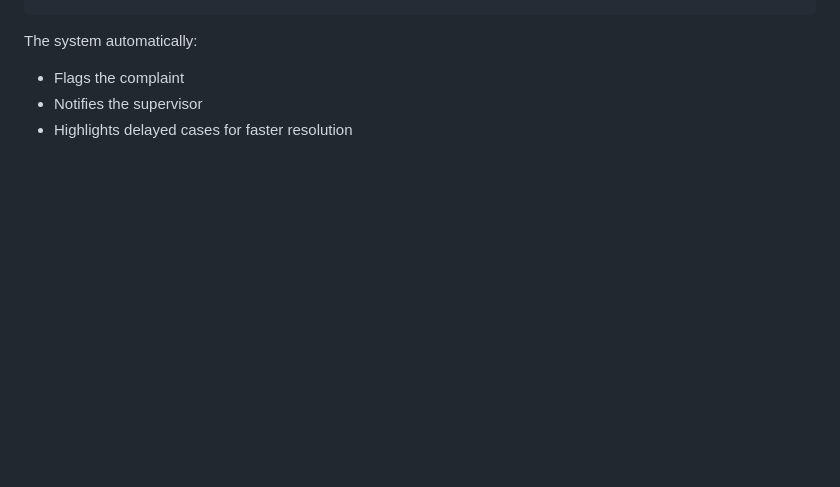
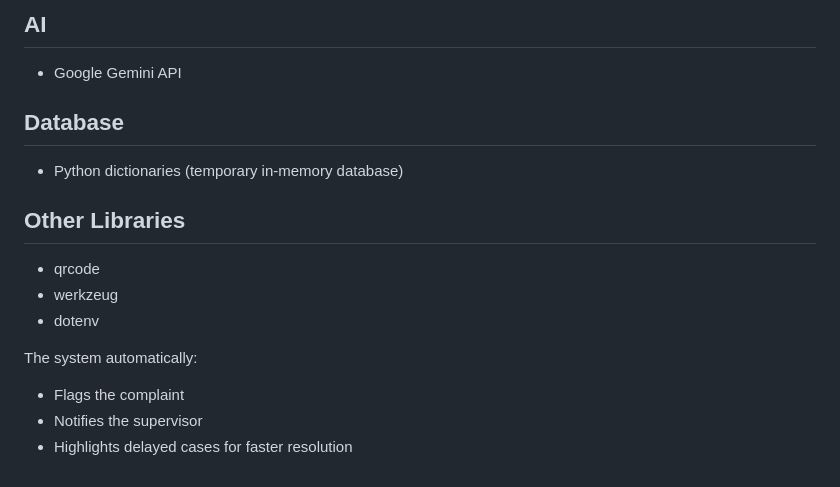
Before and after one commit to Quadranova/ResolveX, a Markdown page: README.md, the part around one of its changes. Drawn GitHub-style; blank space fills up the shorter version.

```diff
--- a/README.md
+++ b/README.md
@@ -172,3 +236,13 @@ If a complaint is not updated within:
+## AI
+- Google Gemini API
+
+## Database
+- Python dictionaries (temporary in-memory database)
+
+## Other Libraries
+- qrcode
+- werkzeug
+- dotenv
 
 The system automatically:
 - Flags the complaint
```
Also changed, not shown: other parts of README.md (+64 -0 lines).
